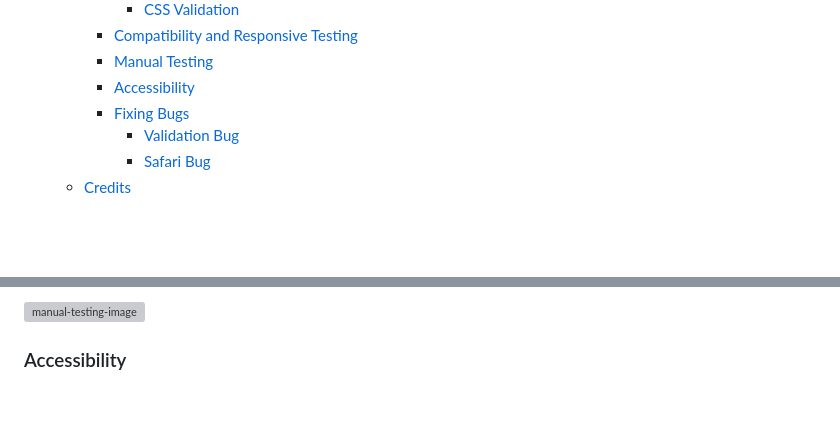
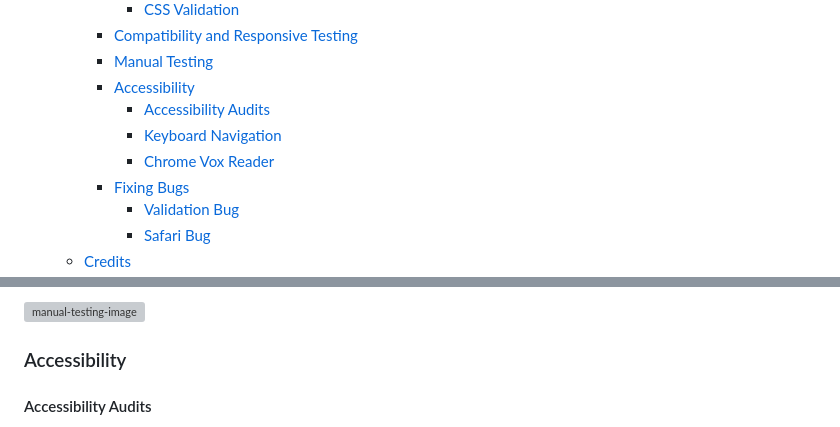
Before and after one commit to AmeenNoor/activeLife-center, a Markdown page: README.md, 2 parts joined by grey strips. Drawn GitHub-style; blank space fills up the shorter version; grey boxes are pictures that could not be loaded.

```diff
--- a/README.md
+++ b/README.md
@@ -48,6 +48,9 @@ Click [here](https://ameennoor.github.io/activeLife-center/) to visit the websit
     - [Compatibility and Responsive Testing](#compatibility-and-responsive-testing)
     - [Manual Testing](#manual-testing)
     - [Accessibility](#accessibility)
+      - [Accessibility Audits](#accessibility-audits)
+      - [Keyboard Navigation](#keyboard-navigation)
+      - [Chrome Vox Reader](#chrome-vox-reader)
     - [Fixing Bugs](#fixing-bugs)
       - [Validation Bug](#validation-bugs)
       - [Safari Bug](#safari-bug)
@@ -323,4 +326,5 @@ View manual testing results [here!](https://docs.google.com/spreadsheets/d/16gx8
 
 
 ### Accessibility
+#### Accessibility Audits
 
```
Also changed, not shown: other parts of README.md (+16 -5 lines).
